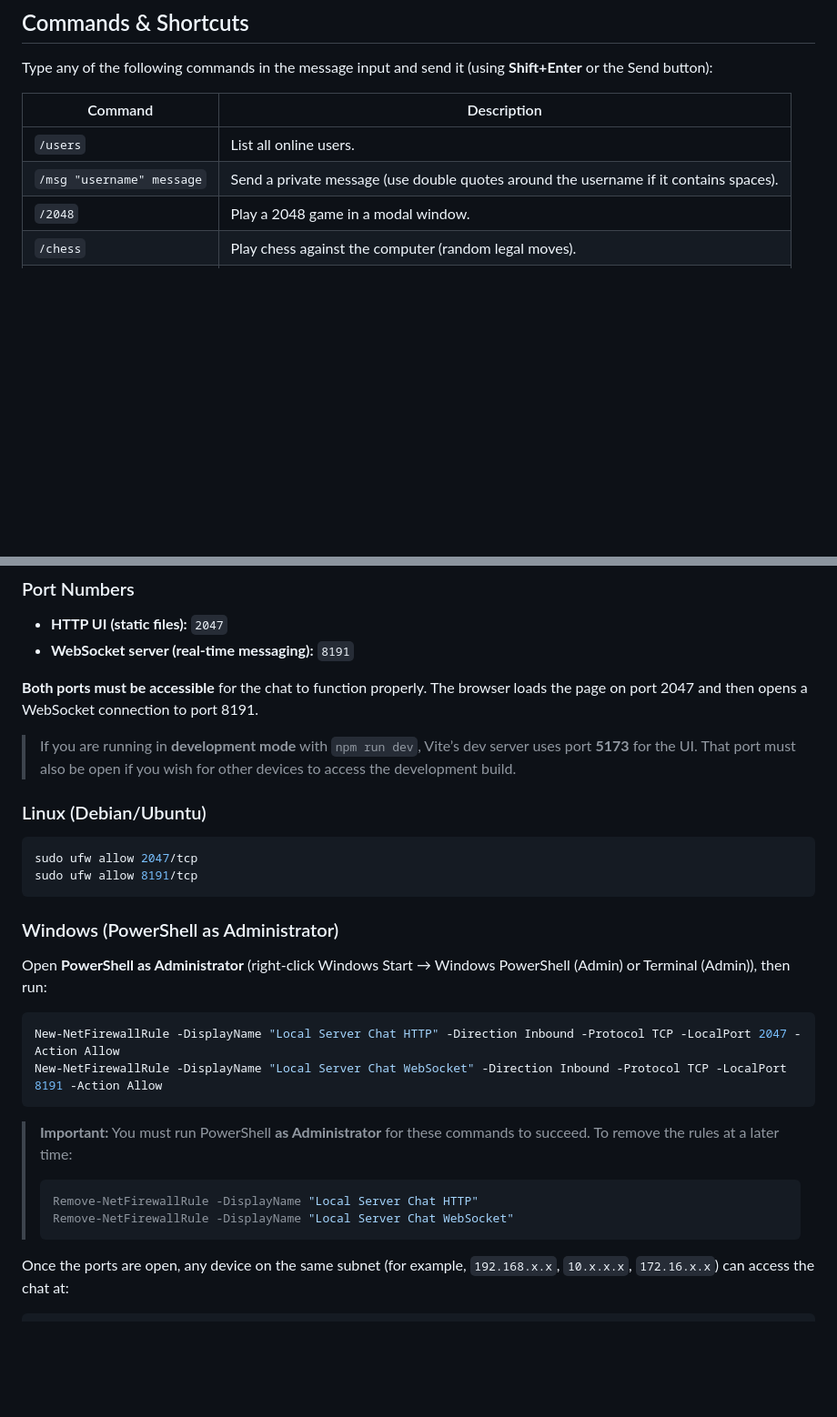
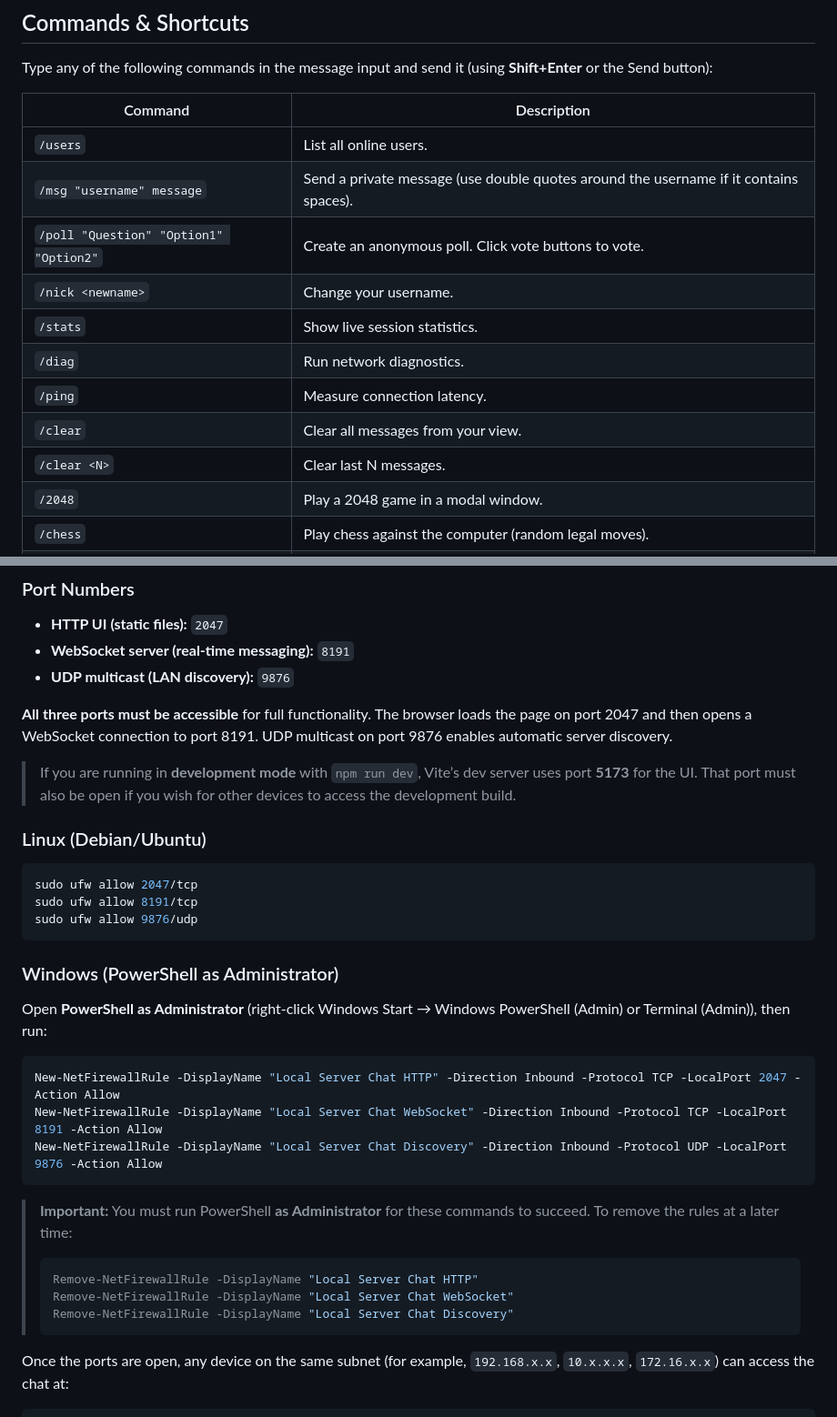
Before and after one commit to richie-rich90454/local_server_chat, a Markdown page: README.md, 2 parts joined by grey strips. Shown at 91% size. Rendered like a GitHub page; blank space fills up the shorter version.

````diff
--- a/README.md
+++ b/README.md
@@ -112,6 +133,13 @@ Type any of the following commands in the message input and send it (using **Shi
 |---------|-------------|
 | `/users` | List all online users. |
 | `/msg "username" message` | Send a private message (use double quotes around the username if it contains spaces). |
+| `/poll "Question" "Option1" "Option2"` | Create an anonymous poll. Click vote buttons to vote. |
+| `/nick <newname>` | Change your username. |
+| `/stats` | Show live session statistics. |
+| `/diag` | Run network diagnostics. |
+| `/ping` | Measure connection latency. |
+| `/clear` | Clear all messages from your view. |
+| `/clear <N>` | Clear last N messages. |
 | `/2048` | Play a 2048 game in a modal window. |
 | `/chess` | Play chess against the computer (random legal moves). |
 | `/help` | Display available commands and keyboard shortcuts. |
@@ -137,8 +165,9 @@ To allow other devices on your local network to connect, you may need to open th
 
 * **HTTP UI (static files):** `2047`
 * **WebSocket server (real‑time messaging):** `8191`
+* **UDP multicast (LAN discovery):** `9876`
 
-**Both ports must be accessible** for the chat to function properly. The browser loads the page on port 2047 and then opens a WebSocket connection to port 8191.
+**All three ports must be accessible** for full functionality. The browser loads the page on port 2047 and then opens a WebSocket connection to port 8191. UDP multicast on port 9876 enables automatic server discovery.
 
 > If you are running in **development mode** with `npm run dev`, Vite’s dev server uses port **5173** for the UI. That port must also be open if you wish for other devices to access the development build.
 
@@ -147,6 +176,7 @@ To allow other devices on your local network to connect, you may need to open th
 ```bash
 sudo ufw allow 2047/tcp
 sudo ufw allow 8191/tcp
+sudo ufw allow 9876/udp
 ```
 
 ### Windows (PowerShell as Administrator)
@@ -156,12 +186,14 @@ Open **PowerShell as Administrator** (right‑click Windows Start → Windows Po
 ```powershell
 New-NetFirewallRule -DisplayName "Local Server Chat HTTP" -Direction Inbound -Protocol TCP -LocalPort 2047 -Action Allow
 New-NetFirewallRule -DisplayName "Local Server Chat WebSocket" -Direction Inbound -Protocol TCP -LocalPort 8191 -Action Allow
+New-NetFirewallRule -DisplayName "Local Server Chat Discovery" -Direction Inbound -Protocol UDP -LocalPort 9876 -Action Allow
 ```
 
 > **Important:** You must run PowerShell **as Administrator** for these commands to succeed. To remove the rules at a later time:
 > ```powershell
 > Remove-NetFirewallRule -DisplayName "Local Server Chat HTTP"
 > Remove-NetFirewallRule -DisplayName "Local Server Chat WebSocket"
+> Remove-NetFirewallRule -DisplayName "Local Server Chat Discovery"
 > ```
 
 Once the ports are open, any device on the same subnet (for example, `192.168.x.x`, `10.x.x.x`, `172.16.x.x`) can access the chat at:
````
Also changed, not shown: other parts of README.md (+27 -4 lines).
